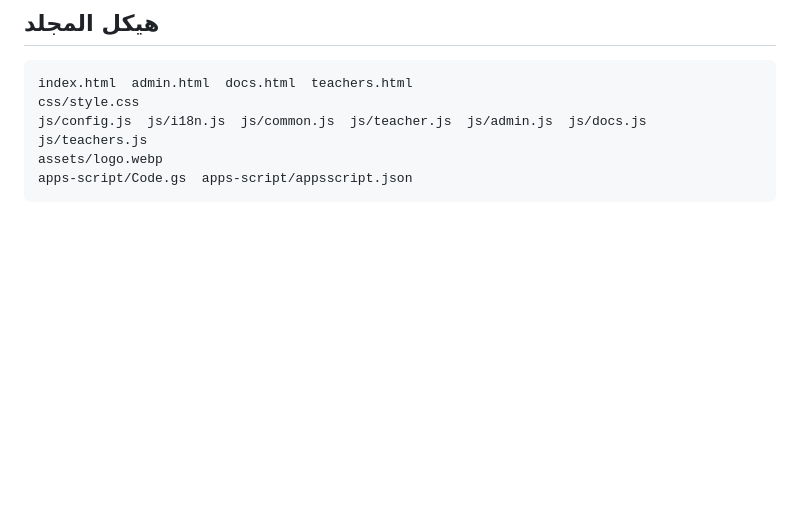
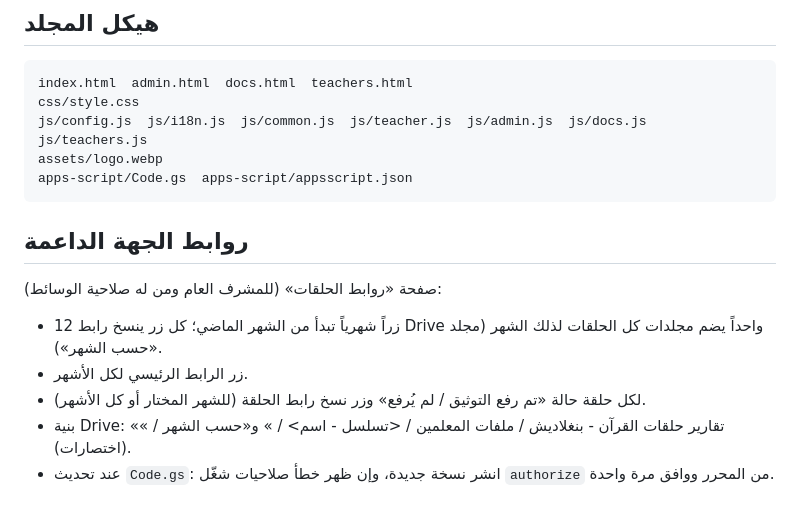
Before and after one commit to benmakkh-crypto/Repository-name, a Markdown page: README.md, the part around the change. Drawn GitHub-style; blank space fills up the shorter version.

Commit message:
README: supporter links
Co-Authored-By: Claude Sonnet 5.5 <noreply@anthropic.com>

Claude-Session: https://claude.ai/code/session_017yUrmMiEAAUkXPt2WiaHRN

````diff
--- a/README.md
+++ b/README.md
@@ -51,3 +51,11 @@ js/config.js  js/i18n.js  js/common.js  js/teacher.js  js/admin.js  js/docs.js
 assets/logo.webp
 apps-script/Code.gs  apps-script/appsscript.json
 ```
+
+## روابط الجهة الداعمة
+صفحة «روابط الحلقات» (للمشرف العام ومن له صلاحية الوسائط):
+- 12 زراً شهرياً تبدأ من الشهر الماضي؛ كل زر ينسخ رابط Drive واحداً يضم مجلدات كل الحلقات لذلك الشهر (مجلد «حسب الشهر»).
+- زر الرابط الرئيسي لكل الأشهر.
+- لكل حلقة حالة «تم رفع التوثيق / لم يُرفع» وزر نسخ رابط الحلقة (للشهر المختار أو كل الأشهر).
+- بنية Drive: «تقارير حلقات القرآن - بنغلاديش / ملفات المعلمين / <تسلسل - اسم> / <YYYY-MM>» و«حسب الشهر / <YYYY-MM>» (اختصارات).
+- عند تحديث `Code.gs`: انشر نسخة جديدة، وإن ظهر خطأ صلاحيات شغّل `authorize` من المحرر ووافق مرة واحدة.
````
